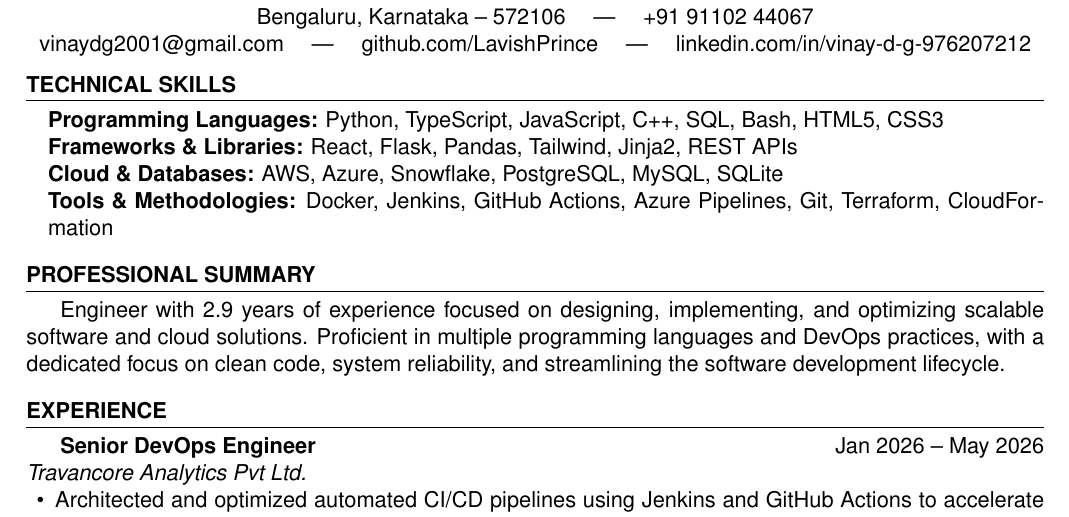
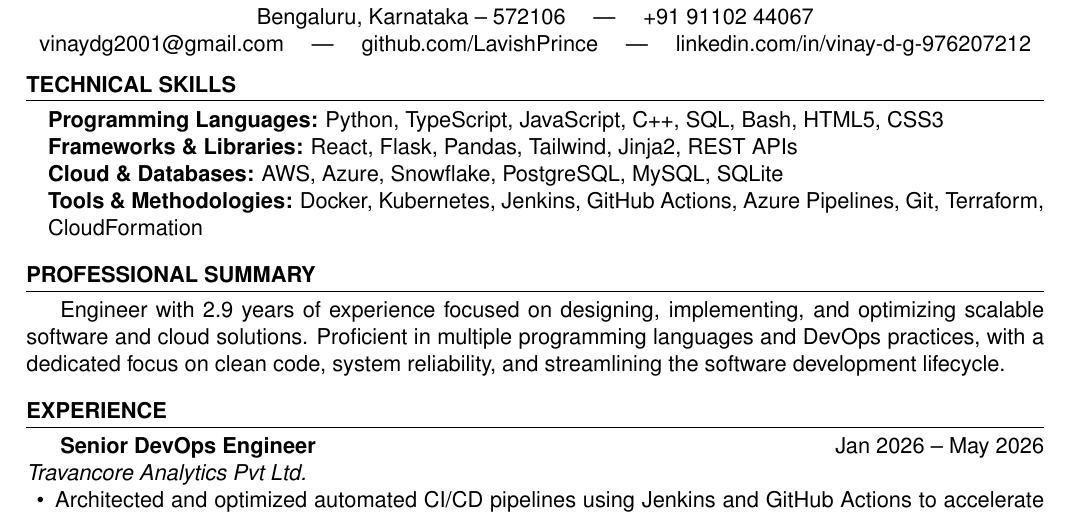
Before and after one commit to LavishPrince/resume, a LaTeX CV (resume.tex): part of the page, cut so that both start at the same text. Compiled offline with pdfLaTeX.

Commit message:
add kubernetes to skills

```diff
--- a/resume.tex
+++ b/resume.tex
@@ -35,7 +35,7 @@
     \item \textbf{Programming Languages:} Python, TypeScript, JavaScript, C++, SQL, Bash, HTML5, CSS3
     \item \textbf{Frameworks \& Libraries:} React, Flask, Pandas, Tailwind, Jinja2, REST APIs
     \item \textbf{Cloud \& Databases:} AWS, Azure, Snowflake, PostgreSQL, MySQL, SQLite
-    \item \textbf{Tools \& Methodologies:} Docker, Jenkins, GitHub Actions, Azure Pipelines, Git, Terraform, CloudFormation
+    \item \textbf{Tools \& Methodologies:} Docker, Kubernetes, Jenkins, GitHub Actions, Azure Pipelines, Git, Terraform, CloudFormation
 \end{itemize}
 
 % Profile
```
